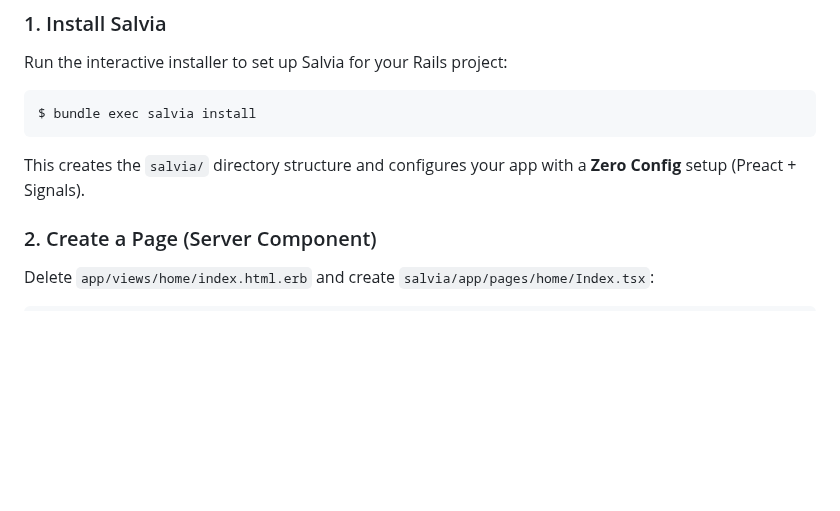
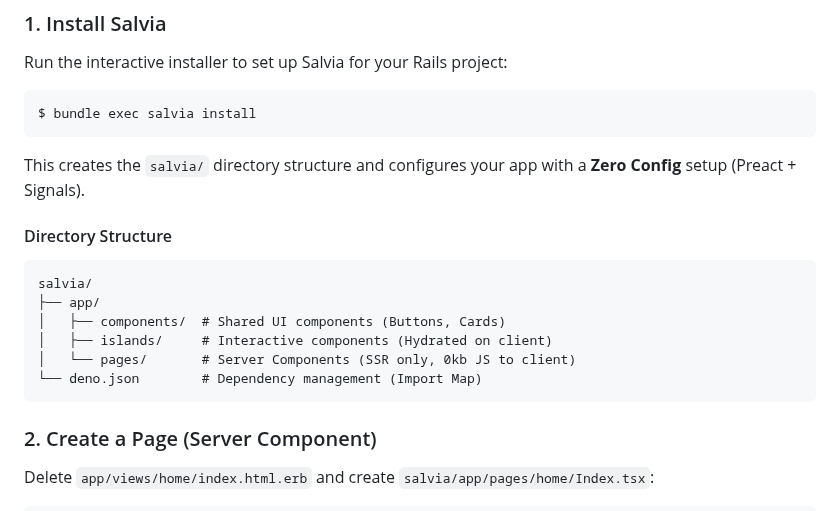
Before and after one commit to genfuru011/Salvia, a Markdown page: README.md, the part around the change. GitHub-like rendering; blank space fills up the shorter version.

Commit message:
Update README.md with directory structure and Zero Config details

````diff
--- a/README.md
+++ b/README.md
@@ -44,6 +44,17 @@ $ bundle exec salvia install
 ```
 
 This creates the `salvia/` directory structure and configures your app with a **Zero Config** setup (Preact + Signals).
+
+#### Directory Structure
+
+```
+salvia/
+├── app/
+│   ├── components/  # Shared UI components (Buttons, Cards)
+│   ├── islands/     # Interactive components (Hydrated on client)
+│   └── pages/       # Server Components (SSR only, 0kb JS to client)
+└── deno.json        # Dependency management (Import Map)
+```
 
 ### 2. Create a Page (Server Component)
 
````
